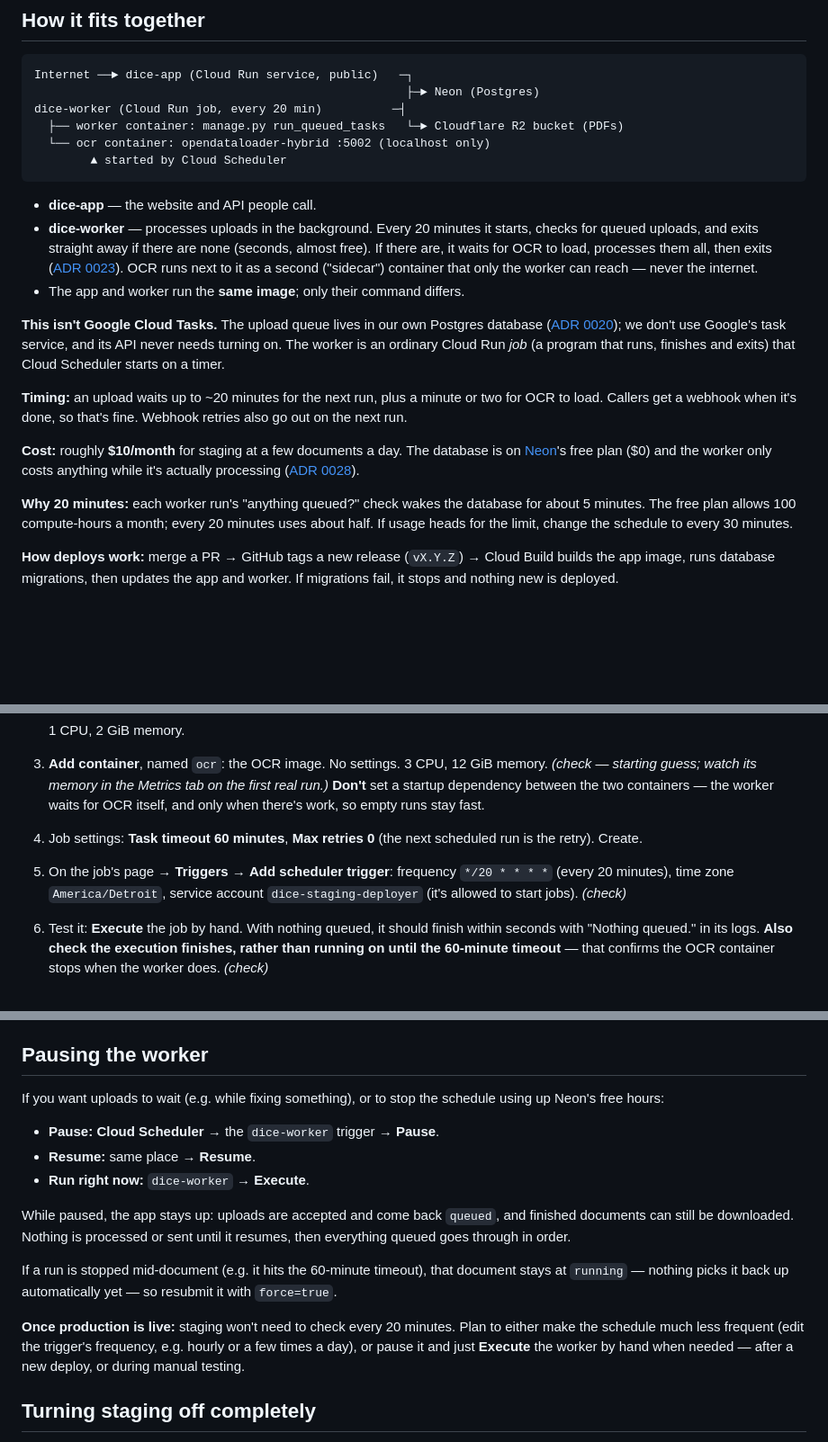
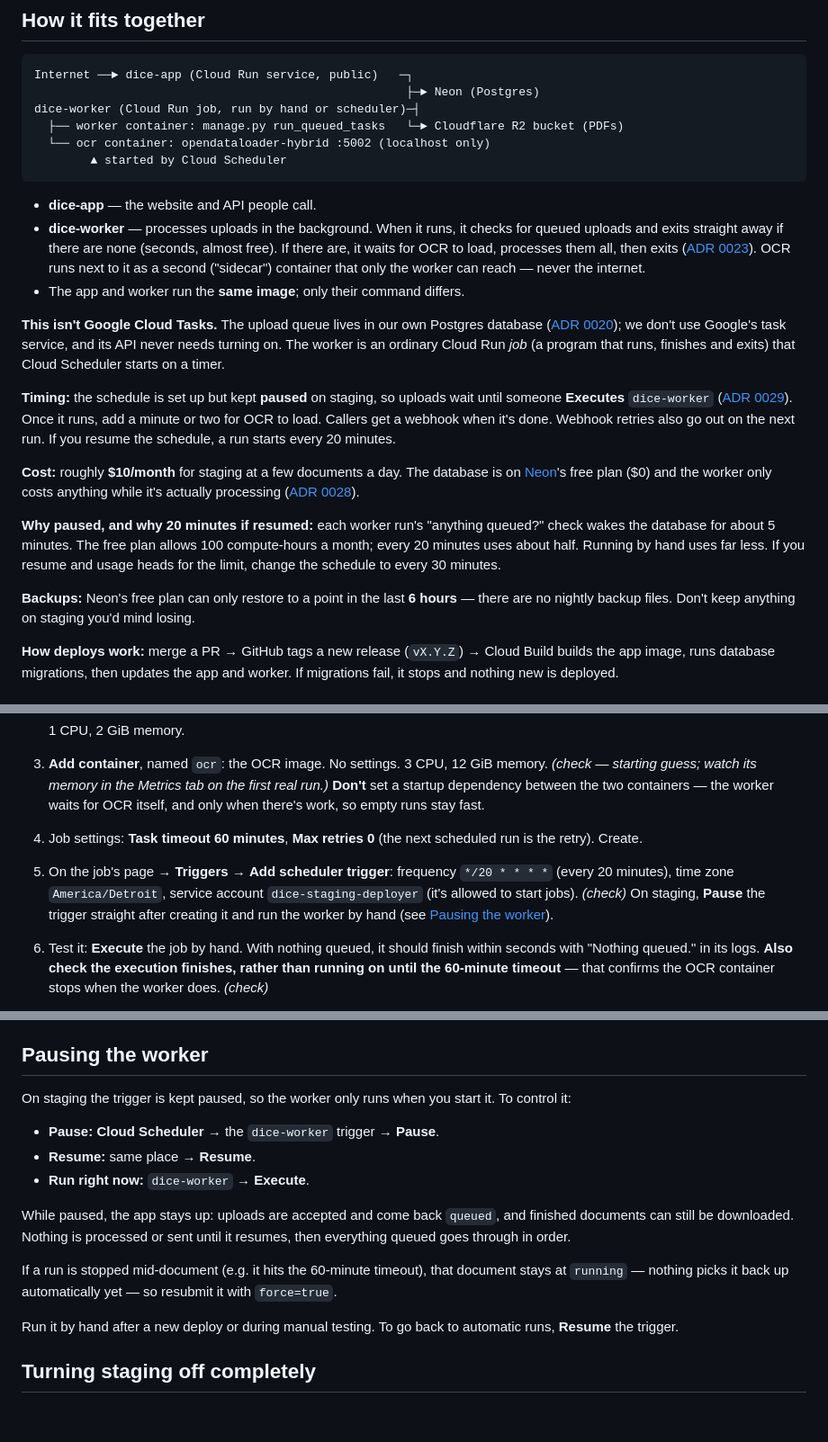
Before and after one commit to vanburencountymi-digital-information/dice-document-pipeline-api, a Markdown page: docs/deploying-staging.md, 3 parts joined by grey strips. Shown at 90% size. Rendered like a GitHub page; blank space fills up the shorter version.

````diff
--- a/docs/deploying-staging.md
+++ b/docs/deploying-staging.md
@@ -11,23 +11,25 @@ Related: the image ([ADR 0021](adrs/0021-deployable-image.md)), the worker ([ADR
 ```
 Internet ──► dice-app (Cloud Run service, public)   ─┐
                                                      ├─► Neon (Postgres)
-dice-worker (Cloud Run job, every 20 min)          ─┤
+dice-worker (Cloud Run job, run by hand or scheduler)─┤
   ├── worker container: manage.py run_queued_tasks   └─► Cloudflare R2 bucket (PDFs)
   └── ocr container: opendataloader-hybrid :5002 (localhost only)
         ▲ started by Cloud Scheduler
 ```
 
 - **dice-app** — the website and API people call.
-- **dice-worker** — processes uploads in the background. Every 20 minutes it starts, checks for queued uploads, and exits straight away if there are none (seconds, almost free). If there are, it waits for OCR to load, processes them all, then exits ([ADR 0023](adrs/0023-scheduled-batch-worker.md)). OCR runs next to it as a second ("sidecar") container that only the worker can reach — never the internet.
+- **dice-worker** — processes uploads in the background. When it runs, it checks for queued uploads and exits straight away if there are none (seconds, almost free). If there are, it waits for OCR to load, processes them all, then exits ([ADR 0023](adrs/0023-scheduled-batch-worker.md)). OCR runs next to it as a second ("sidecar") container that only the worker can reach — never the internet.
 - The app and worker run the **same image**; only their command differs.
 
 **This isn't Google Cloud Tasks.** The upload queue lives in our own Postgres database ([ADR 0020](adrs/0020-database-backed-task-worker.md)); we don't use Google's task service, and its API never needs turning on. The worker is an ordinary Cloud Run *job* (a program that runs, finishes and exits) that Cloud Scheduler starts on a timer.
 
-**Timing:** an upload waits up to ~20 minutes for the next run, plus a minute or two for OCR to load. Callers get a webhook when it's done, so that's fine. Webhook retries also go out on the next run.
+**Timing:** the schedule is set up but kept **paused** on staging, so uploads wait until someone **Executes** `dice-worker` ([ADR 0029](adrs/0029-staging-worker-paused-by-default.md)). Once it runs, add a minute or two for OCR to load. Callers get a webhook when it's done. Webhook retries also go out on the next run. If you resume the schedule, a run starts every 20 minutes.
 
 **Cost:** roughly **$10/month** for staging at a few documents a day. The database is on [Neon](https://neon.com)'s free plan ($0) and the worker only costs anything while it's actually processing ([ADR 0028](adrs/0028-staging-database-on-neon.md)).
 
-**Why 20 minutes:** each worker run's "anything queued?" check wakes the database for about 5 minutes. The free plan allows 100 compute-hours a month; every 20 minutes uses about half. If usage heads for the limit, change the schedule to every 30 minutes.
+**Why paused, and why 20 minutes if resumed:** each worker run's "anything queued?" check wakes the database for about 5 minutes. The free plan allows 100 compute-hours a month; every 20 minutes uses about half. Running by hand uses far less. If you resume and usage heads for the limit, change the schedule to every 30 minutes.
+
+**Backups:** Neon's free plan can only restore to a point in the last **6 hours** — there are no nightly backup files. Don't keep anything on staging you'd mind losing.
 
 **How deploys work:** merge a PR → GitHub tags a new release (`vX.Y.Z`) → Cloud Build builds the app image, runs database migrations, then updates the app and worker. If migrations fail, it stops and nothing new is deployed.
 
@@ -165,7 +167,7 @@ Before step 5, the URL shows "Bad Request (400)" — expected.
    1 CPU, 2 GiB memory.
 3. **Add container**, named `ocr`: the OCR image. No settings. 3 CPU, 12 GiB memory. *(check — starting guess; watch its memory in the Metrics tab on the first real run.)* **Don't** set a startup dependency between the two containers — the worker waits for OCR itself, and only when there's work, so empty runs stay fast.
 4. Job settings: **Task timeout 60 minutes**, **Max retries 0** (the next scheduled run is the retry). Create.
-5. On the job's page → **Triggers** → **Add scheduler trigger**: frequency `*/20 * * * *` (every 20 minutes), time zone `America/Detroit`, service account `dice-staging-deployer` (it's allowed to start jobs). *(check)*
+5. On the job's page → **Triggers** → **Add scheduler trigger**: frequency `*/20 * * * *` (every 20 minutes), time zone `America/Detroit`, service account `dice-staging-deployer` (it's allowed to start jobs). *(check)* On staging, **Pause** the trigger straight after creating it and run the worker by hand (see [Pausing the worker](#pausing-the-worker)).
 6. Test it: **Execute** the job by hand. With nothing queued, it should finish within seconds with "Nothing queued." in its logs. **Also check the execution finishes, rather than running on until the 60-minute timeout** — that confirms the OCR container stops when the worker does. *(check)*
 
 The container names `worker` and `ocr` matter — the pipeline updates them by name.
@@ -200,7 +202,7 @@ Merge any small PR to `main`. Within a few minutes:
 
 ## Pausing the worker
 
-If you want uploads to wait (e.g. while fixing something), or to stop the schedule using up Neon's free hours:
+On staging the trigger is kept paused, so the worker only runs when you start it. To control it:
 
 - **Pause:** **Cloud Scheduler** → the `dice-worker` trigger → **Pause**.
 - **Resume:** same place → **Resume**.
@@ -210,7 +212,7 @@ While paused, the app stays up: uploads are accepted and come back `queued`, and
 
 If a run is stopped mid-document (e.g. it hits the 60-minute timeout), that document stays at `running` — nothing picks it back up automatically yet — so resubmit it with `force=true`.
 
-**Once production is live:** staging won't need to check every 20 minutes. Plan to either make the schedule much less frequent (edit the trigger's frequency, e.g. hourly or a few times a day), or pause it and just **Execute** the worker by hand when needed — after a new deploy, or during manual testing.
+Run it by hand after a new deploy or during manual testing. To go back to automatic runs, **Resume** the trigger.
 
 ## Turning staging off completely
 
````
Also changed, not shown: other parts of docs/deploying-staging.md (+1 -1 lines), docs/adrs/0000-README.md (+2 -1 lines), docs/adrs/0029-staging-worker-paused-by-default.md (added, +22 -0 lines).
